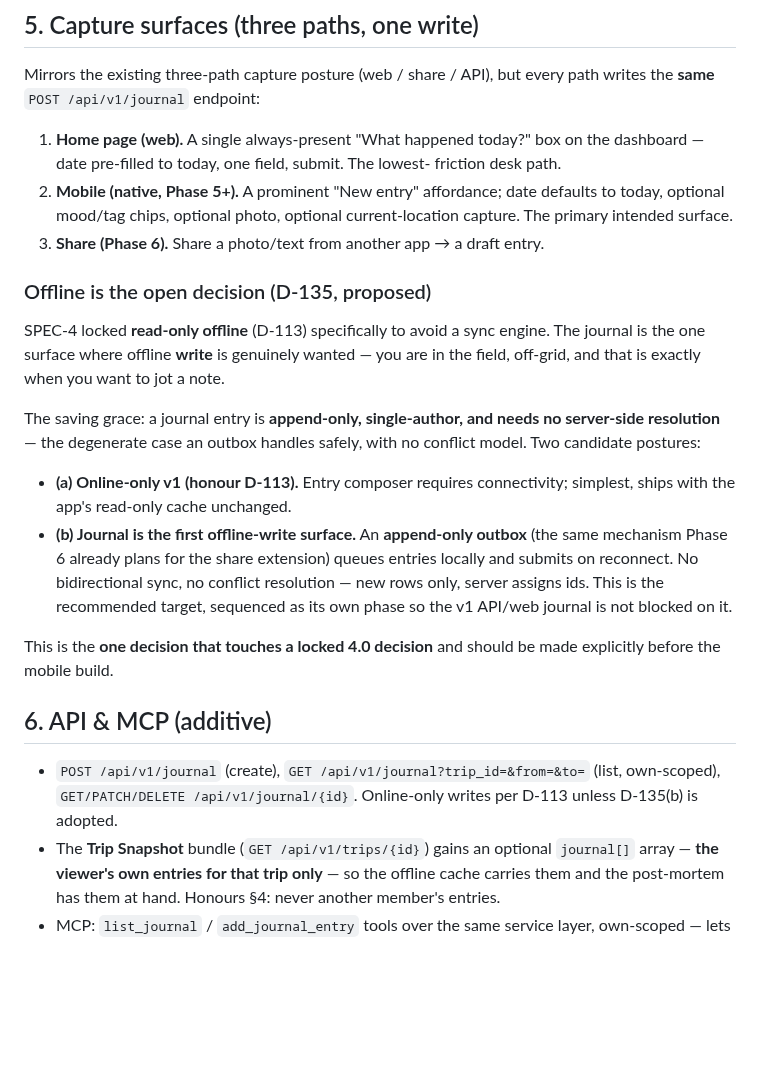
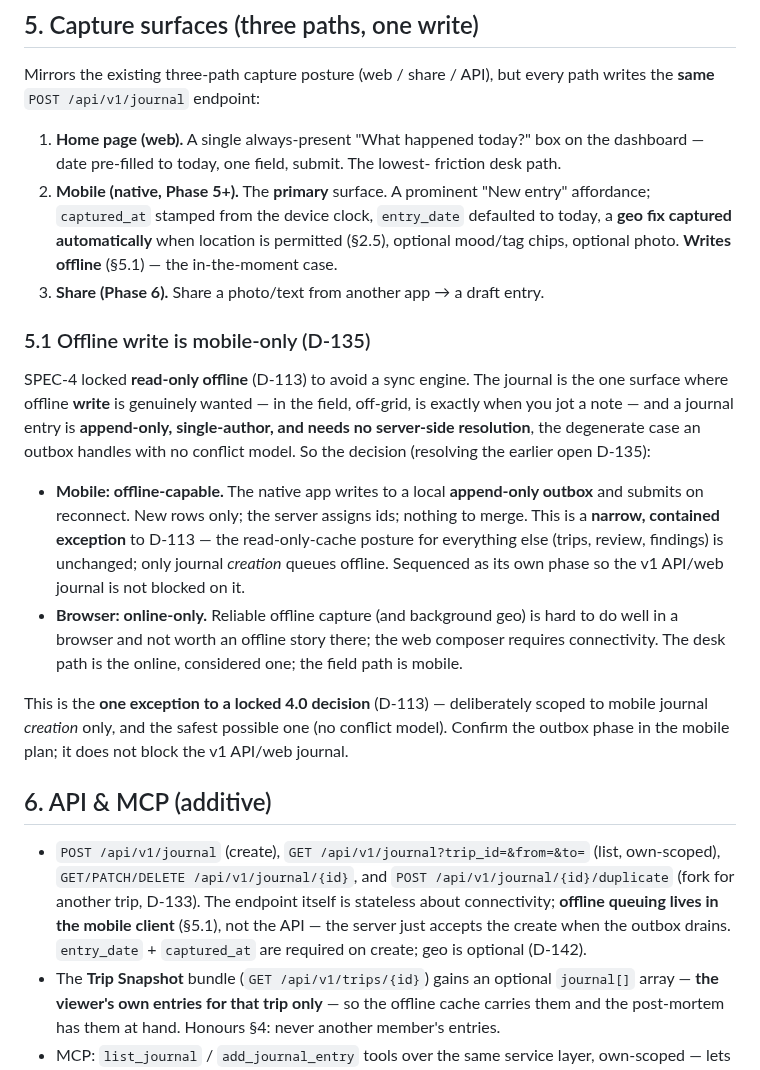
Before and after one commit to rundere/rundere-server, a Markdown page: SPEC-6-travel-journal.md, the part around one of its changes. GitHub-like rendering; blank space fills up the shorter version.

```diff
--- a/SPEC-6-travel-journal.md
+++ b/SPEC-6-travel-journal.md
@@ -91,37 +131,47 @@ path writes the **same** `POST /api/v1/journal` endpoint:
 1. **Home page (web).** A single always-present "What happened today?" box on
    the dashboard — date pre-filled to today, one field, submit. The lowest-
    friction desk path.
-2. **Mobile (native, Phase 5+).** A prominent "New entry" affordance; date
-   defaults to today, optional mood/tag chips, optional photo, optional
-   current-location capture. The primary intended surface.
+2. **Mobile (native, Phase 5+).** The **primary** surface. A prominent "New
+   entry" affordance; `captured_at` stamped from the device clock, `entry_date`
+   defaulted to today, a **geo fix captured automatically** when location is
+   permitted (§2.5), optional mood/tag chips, optional photo. **Writes offline**
+   (§5.1) — the in-the-moment case.
 3. **Share (Phase 6).** Share a photo/text from another app → a draft entry.
 
-### Offline is the open decision (D-135, proposed)
+### 5.1 Offline write is mobile-only (D-135)
 
-SPEC-4 locked **read-only offline** (D-113) specifically to avoid a sync engine.
-The journal is the one surface where offline **write** is genuinely wanted — you
-are in the field, off-grid, and that is exactly when you want to jot a note.
+SPEC-4 locked **read-only offline** (D-113) to avoid a sync engine. The journal
+is the one surface where offline **write** is genuinely wanted — in the field,
+off-grid, is exactly when you jot a note — and a journal entry is **append-only,
+single-author, and needs no server-side resolution**, the degenerate case an
+outbox handles with no conflict model. So the decision (resolving the earlier
+open D-135):
 
-The saving grace: a journal entry is **append-only, single-author, and needs no
-server-side resolution** — the degenerate case an outbox handles safely, with no
-conflict model. Two candidate postures:
-- **(a) Online-only v1 (honour D-113).** Entry composer requires connectivity;
-  simplest, ships with the app's read-only cache unchanged.
-- **(b) Journal is the first offline-write surface.** An **append-only outbox**
-  (the same mechanism Phase 6 already plans for the share extension) queues
-  entries locally and submits on reconnect. No bidirectional sync, no conflict
-  resolution — new rows only, server assigns ids. This is the recommended
-  target, sequenced as its own phase so the v1 API/web journal is not blocked
-  on it.
+- **Mobile: offline-capable.** The native app writes to a local **append-only
+  outbox** and submits on reconnect. New rows only; the server assigns ids;
+  nothing to merge. This is a **narrow, contained exception** to D-113 — the
+  read-only-cache posture for everything else (trips, review, findings) is
+  unchanged; only journal *creation* queues offline. Sequenced as its own phase
+  so the v1 API/web journal is not blocked on it.
+- **Browser: online-only.** Reliable offline capture (and background geo) is
+  hard to do well in a browser and not worth an offline story there; the web
+  composer requires connectivity. The desk path is the online, considered one;
+  the field path is mobile.
 
-This is the **one decision that touches a locked 4.0 decision** and should be
-made explicitly before the mobile build.
+This is the **one exception to a locked 4.0 decision** (D-113) — deliberately
+scoped to mobile journal *creation* only, and the safest possible one (no
+conflict model). Confirm the outbox phase in the mobile plan; it does not block
+the v1 API/web journal.
 
 ## 6. API & MCP (additive)
 
 - `POST /api/v1/journal` (create), `GET /api/v1/journal?trip_id=&from=&to=`
-  (list, own-scoped), `GET/PATCH/DELETE /api/v1/journal/{id}`. Online-only
-  writes per D-113 unless D-135(b) is adopted.
+  (list, own-scoped), `GET/PATCH/DELETE /api/v1/journal/{id}`, and
+  `POST /api/v1/journal/{id}/duplicate` (fork for another trip, D-133). The
+  endpoint itself is stateless about connectivity; **offline queuing lives in
+  the mobile client** (§5.1), not the API — the server just accepts the create
+  when the outbox drains. `entry_date` + `captured_at` are required on create;
+  geo is optional (D-142).
 - The **Trip Snapshot** bundle (`GET /api/v1/trips/{id}`) gains an optional
   `journal[]` array — **the viewer's own entries for that trip only** — so the
   offline cache carries them and the post-mortem has them at hand. Honours §4:
```
Also changed, not shown: other parts of SPEC-6-travel-journal.md (+84 -29 lines).
